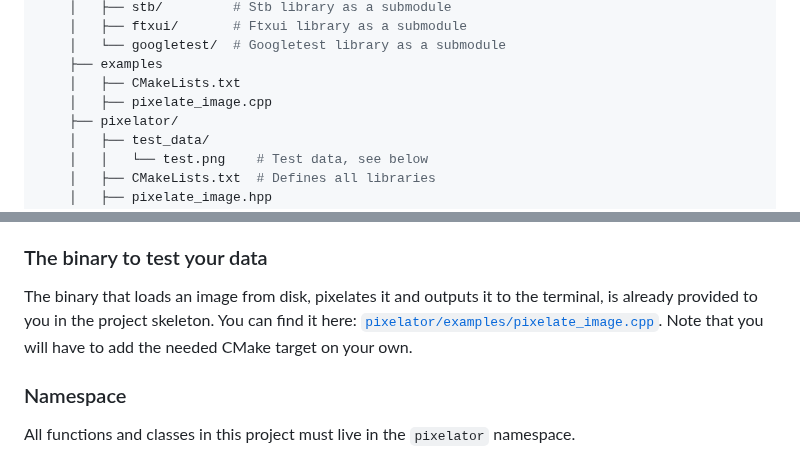
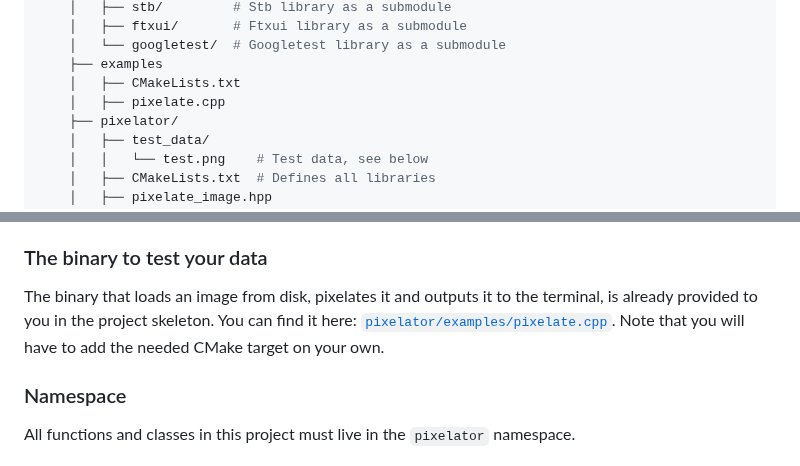
Before and after one commit to cpp-for-yourself/lectures-and-homeworks, a Markdown page: homeworks/homework_5/homework.md, 2 parts joined by grey strips. GitHub-like rendering.

Commit message:
Fix link

```diff
--- a/homeworks/homework_5/homework.md
+++ b/homeworks/homework_5/homework.md
@@ -77,7 +77,7 @@ homework_5/
     │   └── googletest/  # Googletest library as a submodule
     ├── examples
     │   ├── CMakeLists.txt
-    │   ├── pixelate_image.cpp
+    │   ├── pixelate.cpp
     ├── pixelator/
     │   ├── test_data/
     │   │   └── test.png    # Test data, see below
@@ -412,7 +412,7 @@ full_screen_drawer.ToString();  // Prints to string, used for testing.
 > :bulb: Note that `ftxui::Screen` uses X and Y to describe coordinates, while we use rows and columns. Generally, `rows` correspond to `Y`, while `cols` correspond to `X`. It _is_ confusing, so don't worry if you don't get it right straight away.
 
 ### The binary to test your data
-The binary that loads an image from disk, pixelates it and outputs it to the terminal, is already provided to you in the project skeleton. You can find it here: [`pixelator/examples/pixelate_image.cpp`](pixelator/examples/pixelate_image.cpp). Note that you will have to add the needed CMake target on your own.
+The binary that loads an image from disk, pixelates it and outputs it to the terminal, is already provided to you in the project skeleton. You can find it here: [`pixelator/examples/pixelate.cpp`](pixelator/examples/pixelate.cpp). Note that you will have to add the needed CMake target on your own.
 
 ### Namespace
 All functions and classes in this project must live in the `pixelator` namespace.
```
